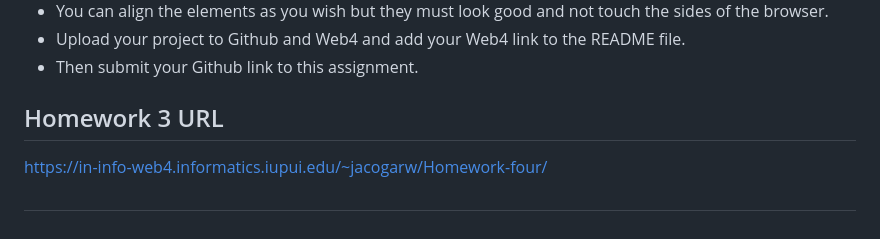
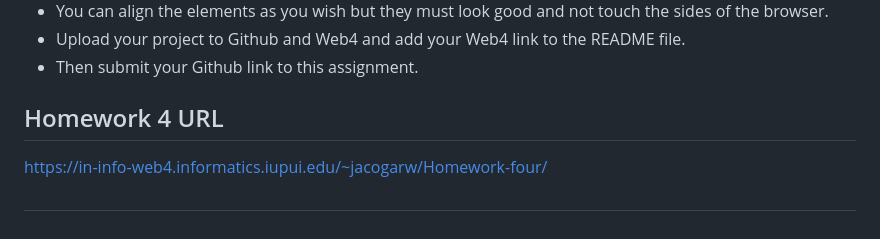
Before and after one commit to n215-jacogarw/homework-repo, a Markdown page: README.md, the part around the change. Rendered like a GitHub page.

Commit message:
Updated Homework 4 URL title in README.

```diff
--- a/README.md
+++ b/README.md
@@ -111,7 +111,7 @@ For this homework assignment, you will be making the home page from the Travel-f
 - Upload your project to Github and Web4 and add your Web4 link to the README file.
 - Then submit your Github link to this assignment.
 
-## Homework 3 URL
+## Homework 4 URL
 
 https://in-info-web4.informatics.iupui.edu/~jacogarw/Homework-four/
 
```
